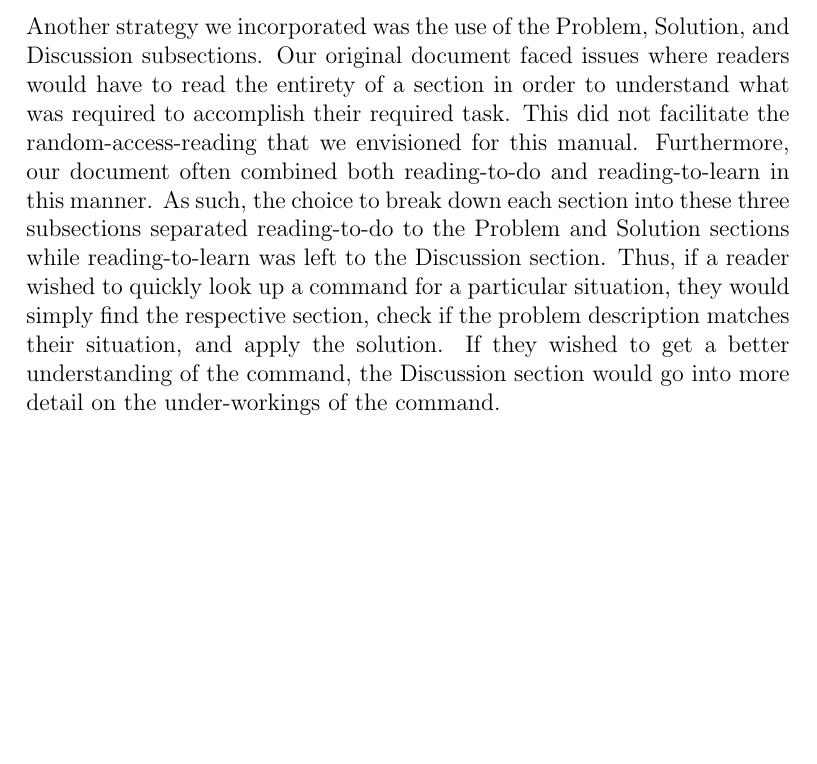
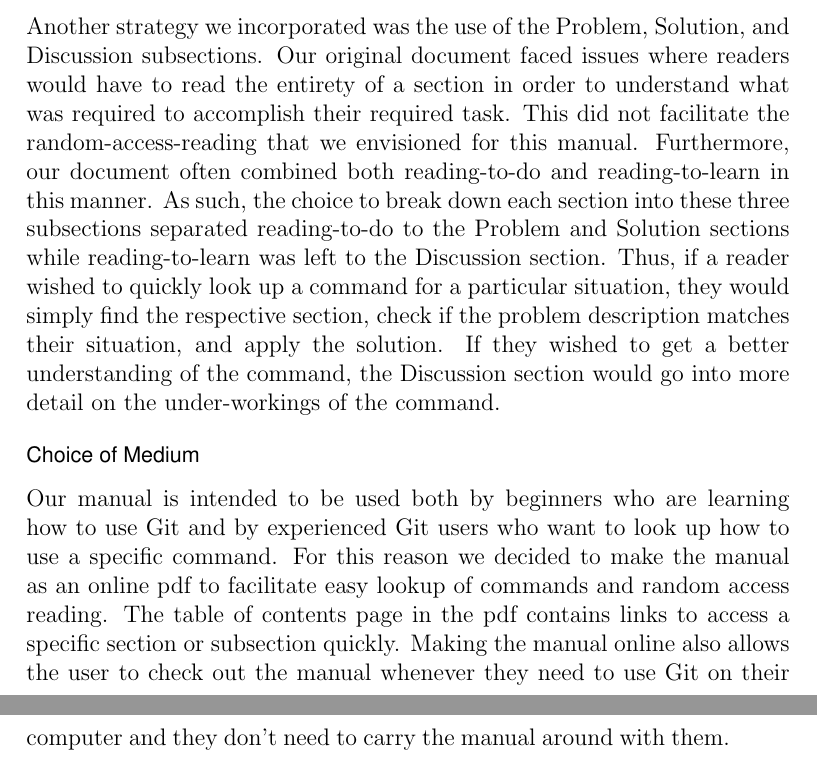
Before and after one commit to evanbergeron/wfp-p4, a LaTeX letter (group_memo/group_memo.tex): part of page 2 of 2 before the commit and two parts of pages 2 and 3 of 3 after it, the two joined at a grey line, cut so that both start at the same text, the shorter picture padded with empty space. Compiled offline with pdfLaTeX.

Commit message:
Added choice of medium

```diff
--- a/group_memo/group_memo.tex
+++ b/group_memo/group_memo.tex
@@ -65,5 +65,9 @@ TODO document organization (sections, subsections)
 
 Another strategy we incorporated was the use of the Problem, Solution, and Discussion subsections.  Our original document faced issues where readers would have to read the entirety of a section in order to understand what was required to accomplish their required task.  This did not facilitate the random-access-reading that we envisioned for this manual.  Furthermore, our document often combined both reading-to-do and reading-to-learn in this manner.  As such, the choice to break down each section into these three subsections separated reading-to-do to the Problem and Solution sections while reading-to-learn was left to the Discussion section.  Thus, if a reader wished to quickly look up a command for a particular situation, they would simply find the respective section, check if the problem description matches their situation, and apply the solution.  If they wished to get a better understanding of the command, the Discussion section would go into more detail on the under-workings of the command.
 
+\subsection*{Choice of Medium}
+
+Our manual is intended to be used both by beginners who are learning how to use Git and by experienced Git users who want to look up how to use a specific command. For this reason we decided to make the manual as an online pdf to facilitate easy lookup of commands and random access reading. The table of contents page in the pdf contains links to access a specific section or subsection quickly. Making the manual online also allows the user to check out the manual whenever they need to use Git on their computer and they don't need to carry the manual around with them.
+
 \end{letter}
 \end{document}
```
Also changed, not shown: group_memo/group_memo.pdf, tex/P4.pdf, tex/git-mac-disk.png, tex/git-mac-pkg.png, group_memo/group_memo.tex (2 more changed lines).
